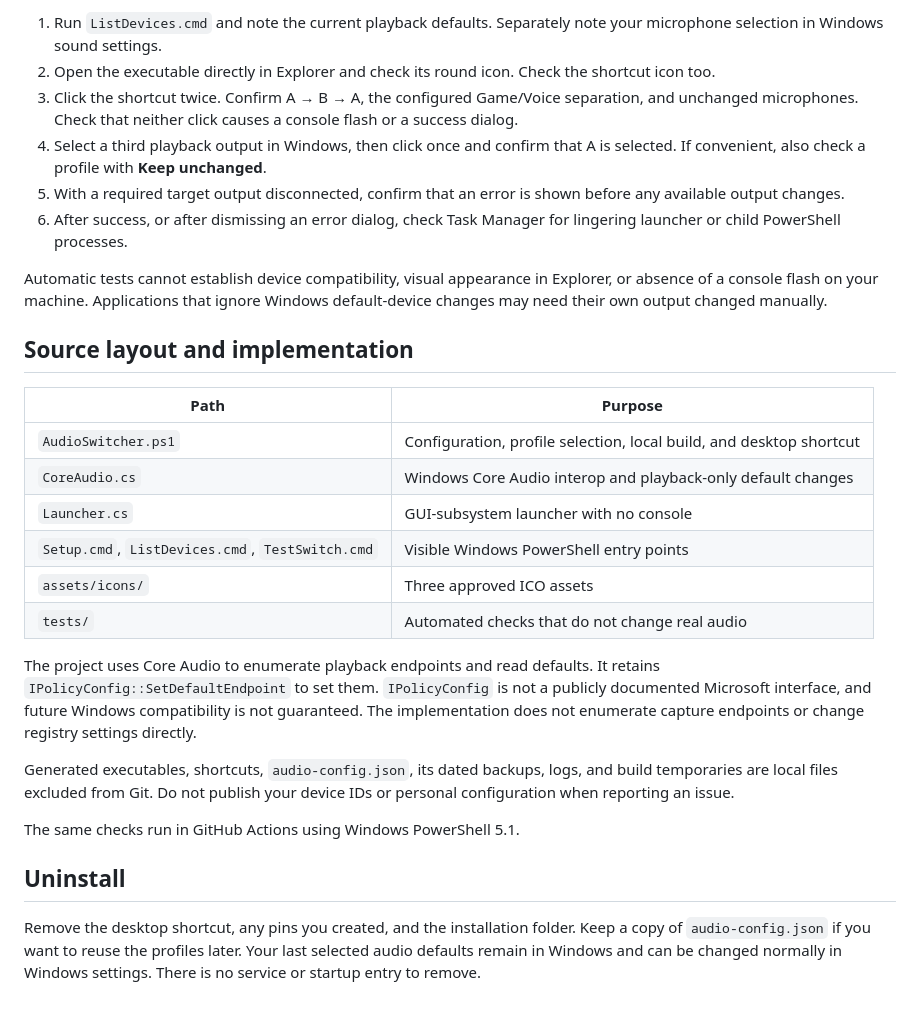
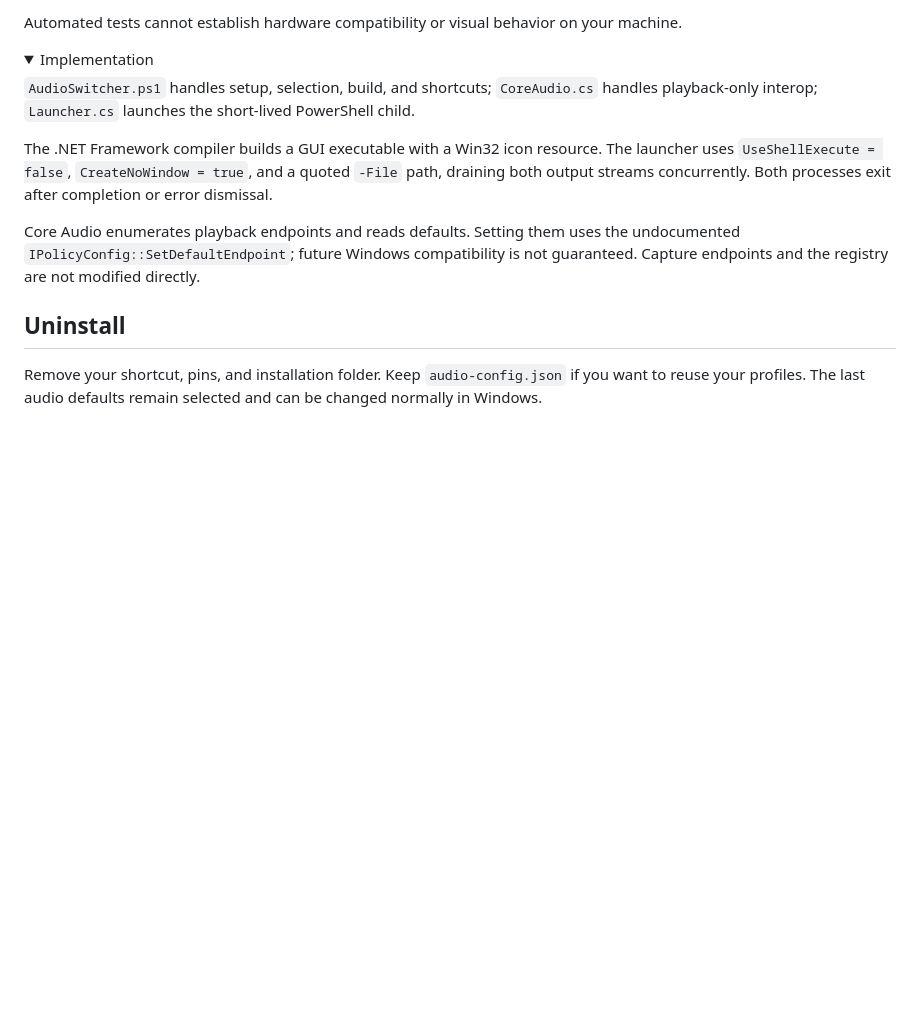
Before and after one commit to Its-Nineteen/audio-switcher, a Markdown page: README.md, the part around one of its changes. Drawn GitHub-style; folded sections open; blank space fills up the shorter version.

```diff
--- a/README.md
+++ b/README.md
@@ -116,30 +93,19 @@ Perform this separately when changing your actual output is convenient:
 
-1. Run `ListDevices.cmd` and note the current playback defaults. Separately note your microphone selection in Windows sound settings.
-2. Open the executable directly in Explorer and check its round icon. Check the shortcut icon too.
-3. Click the shortcut twice. Confirm A → B → A, the configured Game/Voice separation, and unchanged microphones. Check that neither click causes a console flash or a success dialog.
-4. Select a third playback output in Windows, then click once and confirm that A is selected. If convenient, also check a profile with **Keep unchanged**.
-5. With a required target output disconnected, confirm that an error is shown before any available output changes.
-6. After success, or after dismissing an error dialog, check Task Manager for lingering launcher or child PowerShell processes.
+Automated tests cannot establish hardware compatibility or visual behavior on your machine.
 
-Automatic tests cannot establish device compatibility, visual appearance in Explorer, or absence of a console flash on your machine. Applications that ignore Windows default-device changes may need their own output changed manually.
+</details>
 
-## Source layout and implementation
+<details>
+<summary>Implementation</summary>
 
-| Path | Purpose |
-| --- | --- |
-| `AudioSwitcher.ps1` | Configuration, profile selection, local build, and desktop shortcut |
-| `CoreAudio.cs` | Windows Core Audio interop and playback-only default changes |
-| `Launcher.cs` | GUI-subsystem launcher with no console |
-| `Setup.cmd`, `ListDevices.cmd`, `TestSwitch.cmd` | Visible Windows PowerShell entry points |
-| `assets/icons/` | Three approved ICO assets |
-| `tests/` | Automated checks that do not change real audio |
+`AudioSwitcher.ps1` handles setup, selection, build, and shortcuts; `CoreAudio.cs` handles playback-only interop; `Launcher.cs` launches the short-lived PowerShell child.
 
-The project uses Core Audio to enumerate playback endpoints and read defaults. It retains `IPolicyConfig::SetDefaultEndpoint` to set them. `IPolicyConfig` is not a publicly documented Microsoft interface, and future Windows compatibility is not guaranteed. The implementation does not enumerate capture endpoints or change registry settings directly.
+The .NET Framework compiler builds a GUI executable with a Win32 icon resource. The launcher uses `UseShellExecute = false`, `CreateNoWindow = true`, and a quoted `-File` path, draining both output streams concurrently. Both processes exit after completion or error dismissal.
 
-Generated executables, shortcuts, `audio-config.json`, its dated backups, logs, and build temporaries are local files excluded from Git. Do not publish your device IDs or personal configuration when reporting an issue.
+Core Audio enumerates playback endpoints and reads defaults. Setting them uses the undocumented `IPolicyConfig::SetDefaultEndpoint`; future Windows compatibility is not guaranteed. Capture endpoints and the registry are not modified directly.
 
-The same checks run in GitHub Actions using Windows PowerShell 5.1.
+</details>
 
 ## Uninstall
 
-Remove the desktop shortcut, any pins you created, and the installation folder. Keep a copy of `audio-config.json` if you want to reuse the profiles later. Your last selected audio defaults remain in Windows and can be changed normally in Windows settings. There is no service or startup entry to remove.
+Remove your shortcut, pins, and installation folder. Keep `audio-config.json` if you want to reuse your profiles. The last audio defaults remain selected and can be changed normally in Windows.
```
Also changed, not shown: other parts of README.md (+42 -65 lines), assets/icons/icon_round.png (added), 5 other files.
